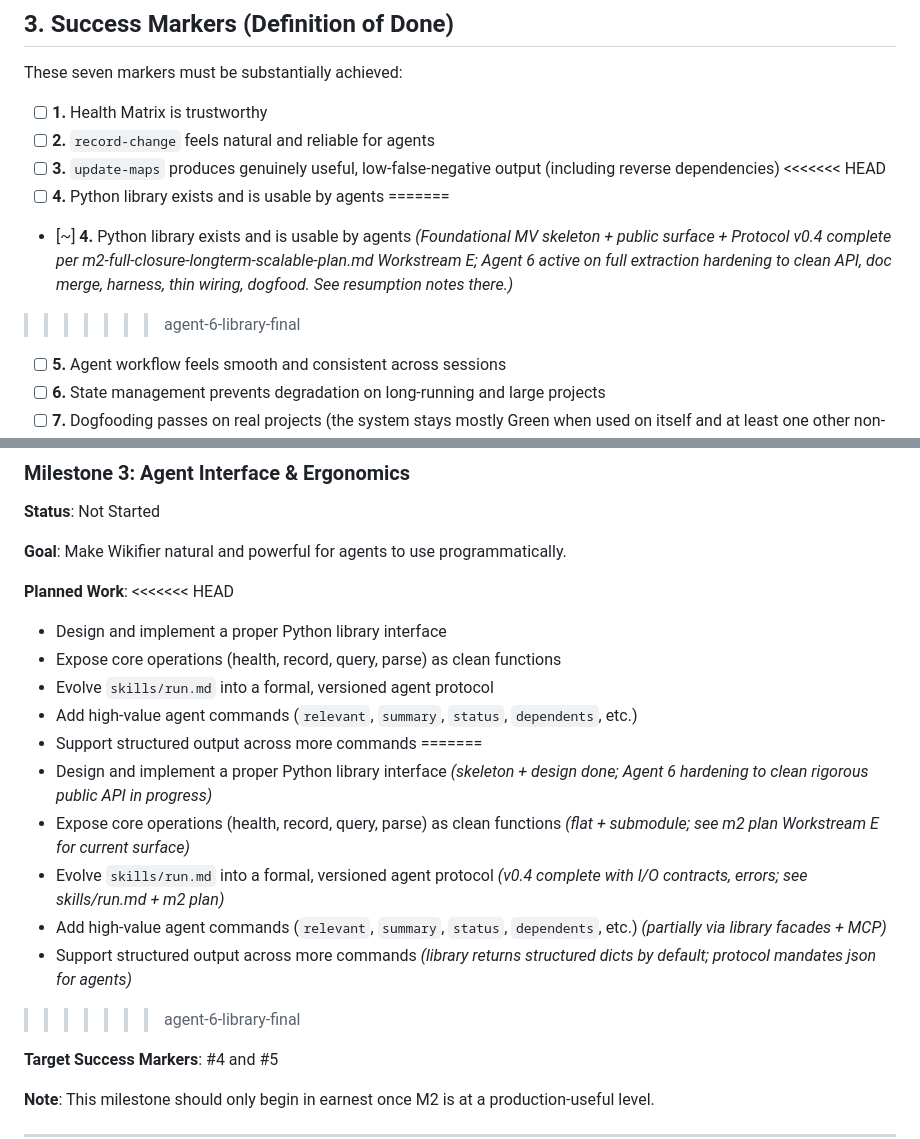
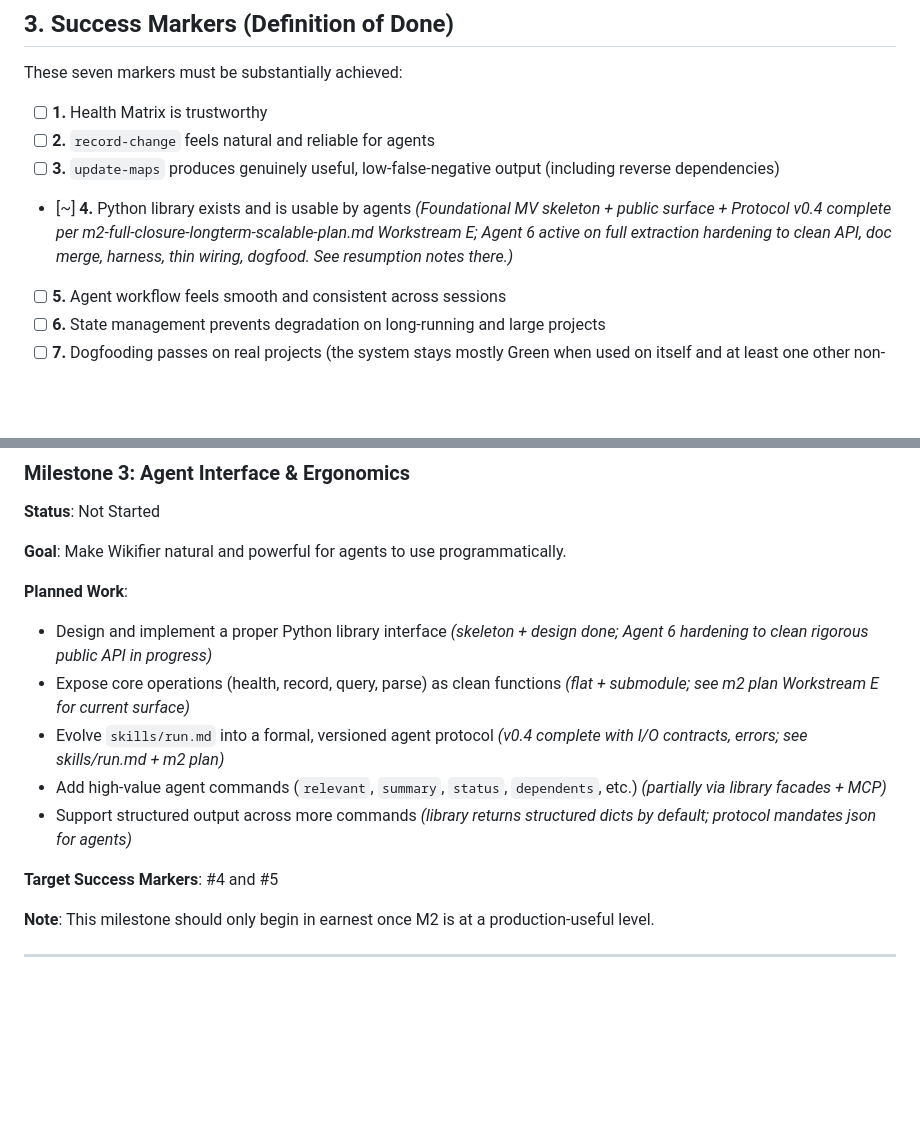
Before and after one commit to IronAdamant/wikifier, a Markdown page: v0.4-Execution-Plan.md, 2 parts joined by grey strips. Drawn GitHub-style; blank space fills up the shorter version.

```diff
--- a/v0.4-Execution-Plan.md
+++ b/v0.4-Execution-Plan.md
@@ -70,11 +70,7 @@ These seven markers must be substantially achieved:
 - [ ] **1.** Health Matrix is trustworthy
 - [ ] **2.** `record-change` feels natural and reliable for agents
 - [ ] **3.** `update-maps` produces genuinely useful, low-false-negative output (including reverse dependencies)
-<<<<<<< HEAD
-- [ ] **4.** Python library exists and is usable by agents
-=======
 - [~] **4.** Python library exists and is usable by agents  *(Foundational MV skeleton + public surface + Protocol v0.4 complete per m2-full-closure-longterm-scalable-plan.md Workstream E; Agent 6 active on full extraction hardening to clean API, doc merge, harness, thin wiring, dogfood. See resumption notes there.)*
->>>>>>> agent-6-library-final
 - [ ] **5.** Agent workflow feels smooth and consistent across sessions
 - [ ] **6.** State management prevents degradation on long-running and large projects
 - [ ] **7.** Dogfooding passes on real projects (the system stays mostly Green when used on itself and at least one other non-trivial project)
@@ -151,19 +147,11 @@ All core commands have been hardened for agent use.
 **Goal**: Make Wikifier natural and powerful for agents to use programmatically.
 
 **Planned Work**:
-<<<<<<< HEAD
-- Design and implement a proper Python library interface
-- Expose core operations (health, record, query, parse) as clean functions
-- Evolve `skills/run.md` into a formal, versioned agent protocol
-- Add high-value agent commands (`relevant`, `summary`, `status`, `dependents`, etc.)
-- Support structured output across more commands
-=======
 - Design and implement a proper Python library interface *(skeleton + design done; Agent 6 hardening to clean rigorous public API in progress)*
 - Expose core operations (health, record, query, parse) as clean functions *(flat + submodule; see m2 plan Workstream E for current surface)*
 - Evolve `skills/run.md` into a formal, versioned agent protocol *(v0.4 complete with I/O contracts, errors; see skills/run.md + m2 plan)*
 - Add high-value agent commands (`relevant`, `summary`, `status`, `dependents`, etc.) *(partially via library facades + MCP)*
 - Support structured output across more commands *(library returns structured dicts by default; protocol mandates json for agents)*
->>>>>>> agent-6-library-final
 
 **Target Success Markers**: #4 and #5
 
```
Also changed, not shown: other parts of v0.4-Execution-Plan.md (+20 -0 lines), v0.4-execution-plan.md (+4 -4 lines).
